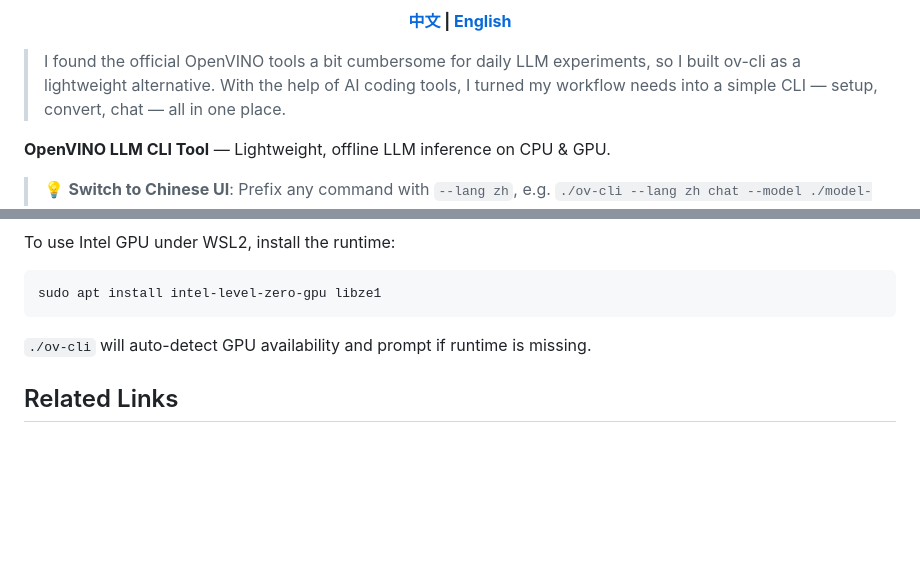
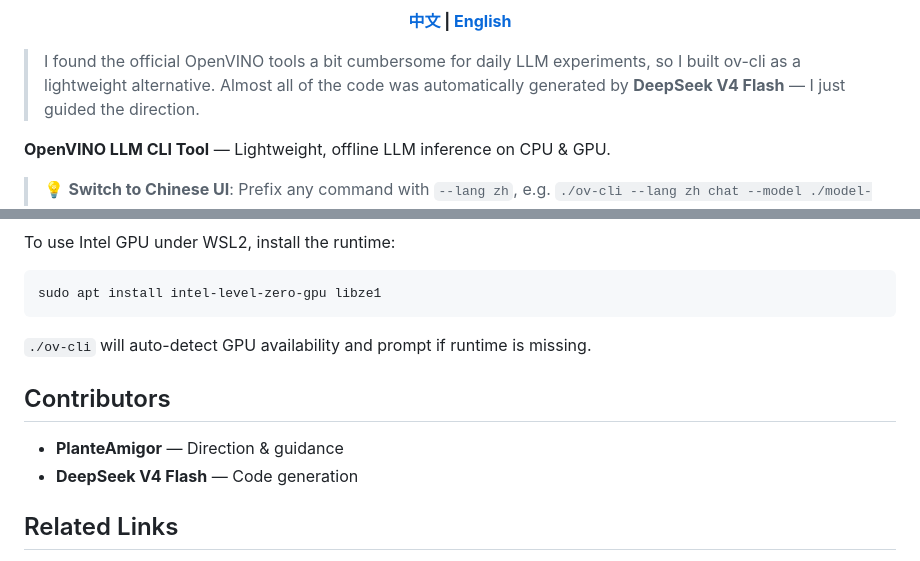
Before and after one commit to PlanteAmigor/ov-cli, a Markdown page: README_EN.md, 2 parts joined by grey strips. Drawn GitHub-style; blank space fills up the shorter version.

Commit message:
docs: 添加 Contributors 章节（amigor + DeepSeek V4 Flash）

```diff
--- a/README_EN.md
+++ b/README_EN.md
@@ -4,7 +4,8 @@
 
 <p align="center"><b><a href="README.md">中文</a> | <a href="README_EN.md">English</a></b></p>
 
-> I found the official OpenVINO tools a bit cumbersome for daily LLM experiments, so I built ov-cli as a lightweight alternative. With the help of AI coding tools, I turned my workflow needs into a simple CLI — setup, convert, chat — all in one place.
+> I found the official OpenVINO tools a bit cumbersome for daily LLM experiments, so I built ov-cli as a lightweight alternative.
+> Almost all of the code was automatically generated by **DeepSeek V4 Flash** — I just guided the direction.
 
 **OpenVINO LLM CLI Tool** — Lightweight, offline LLM inference on CPU & GPU.
 
@@ -598,6 +599,11 @@ sudo apt install intel-level-zero-gpu libze1
 
 `./ov-cli` will auto-detect GPU availability and prompt if runtime is missing.
 
+## Contributors
+
+- **PlanteAmigor** — Direction & guidance
+- **DeepSeek V4 Flash** — Code generation
+
 ## Related Links
 
 - [OpenVINO Documentation](https://docs.openvino.ai/)
```
Also changed, not shown: README.md (+7 -1 lines).
